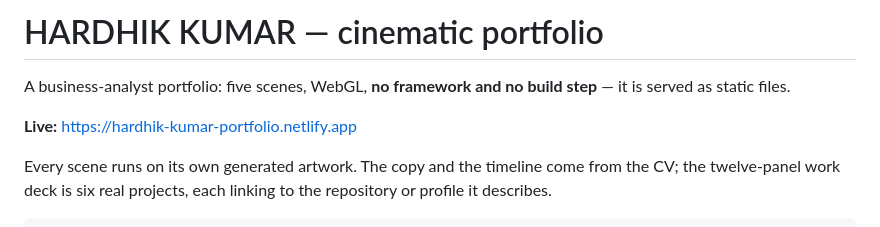
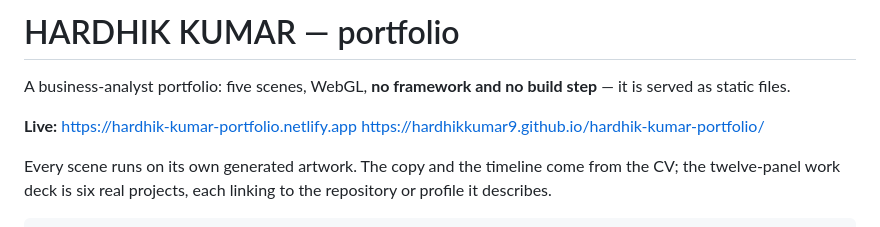
Before and after one commit to hardhikkumar9/hardhik-kumar-portfolio, a Markdown page: README.md, the part around the change. Drawn GitHub-style.

```diff
--- a/README.md
+++ b/README.md
@@ -1,9 +1,10 @@
-# HARDHIK KUMAR — cinematic portfolio
+# HARDHIK KUMAR — portfolio
 
 A business-analyst portfolio: five scenes, WebGL, **no framework and no build
 step** — it is served as static files.
 
 **Live:** https://hardhik-kumar-portfolio.netlify.app
+          https://hardhikkumar9.github.io/hardhik-kumar-portfolio/
 
 Every scene runs on its own generated artwork. The copy and the timeline come
 from the CV; the twelve-panel work deck is six real projects, each linking to
```
